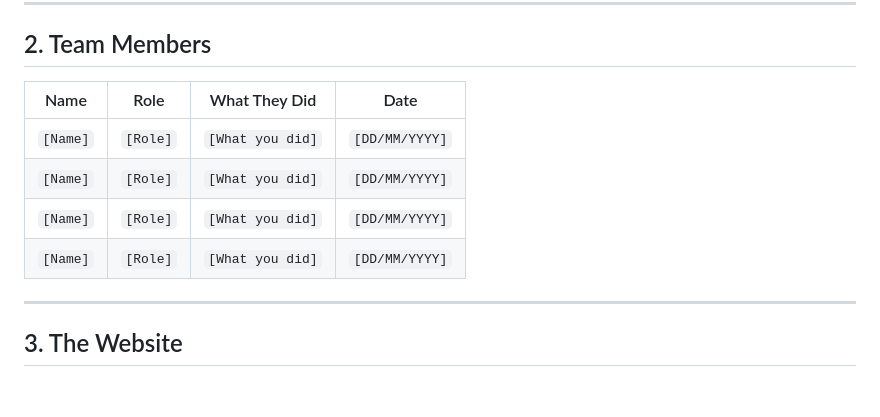
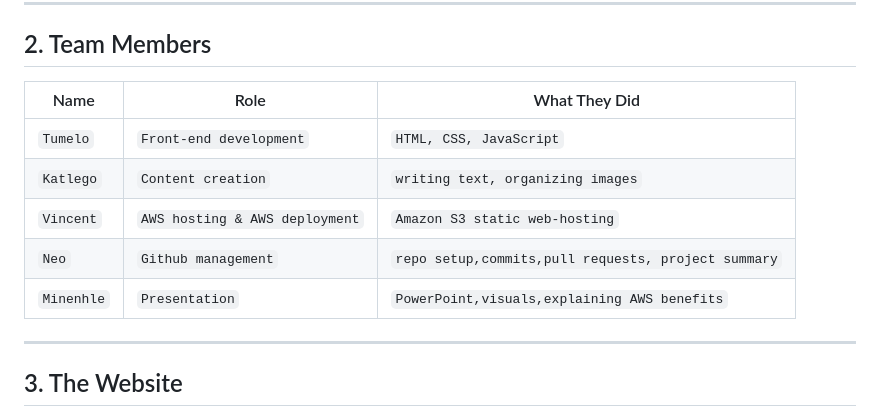
Before and after one commit to Masobela/Project, a Markdown page: Velvet_Fork_Project_Documentation (1).md, the part around the change. GitHub-like rendering; blank space fills up the shorter version.

Commit message:
Update team members section in documentation

```diff
--- a/Velvet_Fork_Project_Documentation (1).md
+++ b/Velvet_Fork_Project_Documentation (1).md
@@ -13,12 +13,13 @@ Our solution: build a clean static website for Velvet Fork and host it on **Amaz
 
 ## 2. Team Members
 
-| Name | Role | What They Did | Date |
-|------|------|---------------|------|
-| `[Name]` | `[Role]` | `[What you did]` | `[DD/MM/YYYY]` |
-| `[Name]` | `[Role]` | `[What you did]` | `[DD/MM/YYYY]` |
-| `[Name]` | `[Role]` | `[What you did]` | `[DD/MM/YYYY]` |
-| `[Name]` | `[Role]` | `[What you did]` | `[DD/MM/YYYY]` |
+| Name | Role | What They Did |
+|------|------|---------------|
+| `Tumelo` | `Front-end development` | `HTML, CSS, JavaScript`|
+| `Katlego` | `Content creation` | `writing text, organizing images`|
+| `Vincent` | `AWS hosting & AWS deployment` | `Amazon S3 static web-hosting`|
+| `Neo` | `Github management` | `repo setup,commits,pull requests, project summary`|
+| `Minenhle` | `Presentation` | `PowerPoint,visuals,explaining AWS benefits`|
 
 ---
 
```
